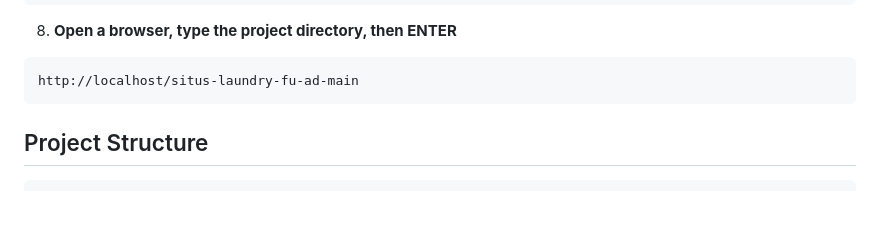
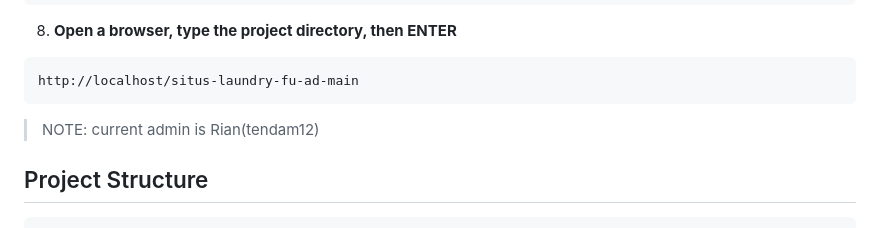
Before and after one commit to Dirga36/situs-laundry-fu-ad, a Markdown page: README.md, the part around the change. Rendered like a GitHub page; blank space fills up the shorter version.

Commit message:
Update README.md
Add note

````diff
--- a/README.md
+++ b/README.md
@@ -50,6 +50,8 @@ mysql -u username -p your_database <database.sql
 ```bash
 http://localhost/situs-laundry-fu-ad-main
 ```
+
+>NOTE: current admin is Rian(tendam12)
 
 ## Project Structure
 ```
````
